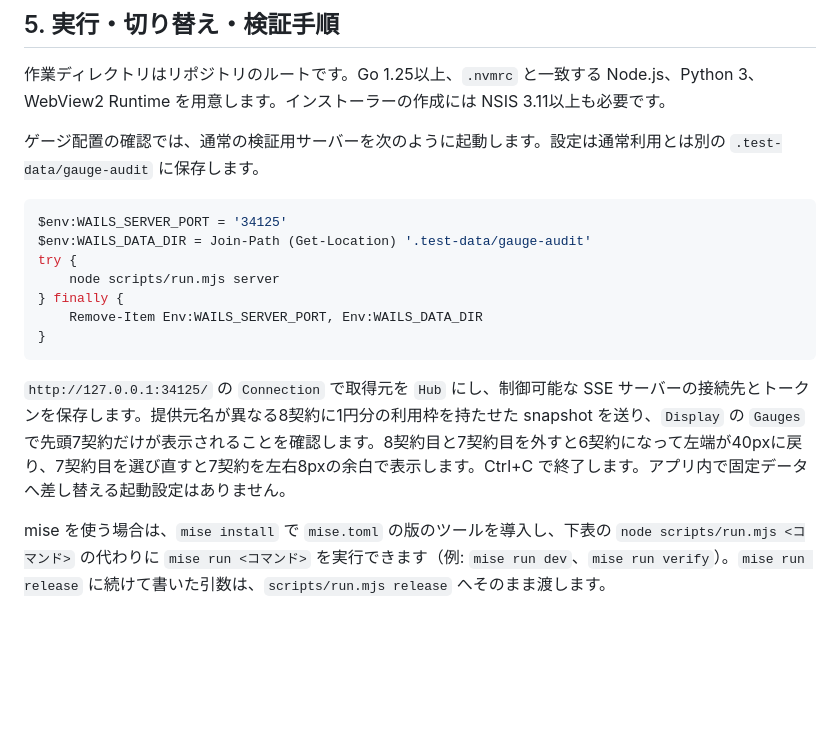
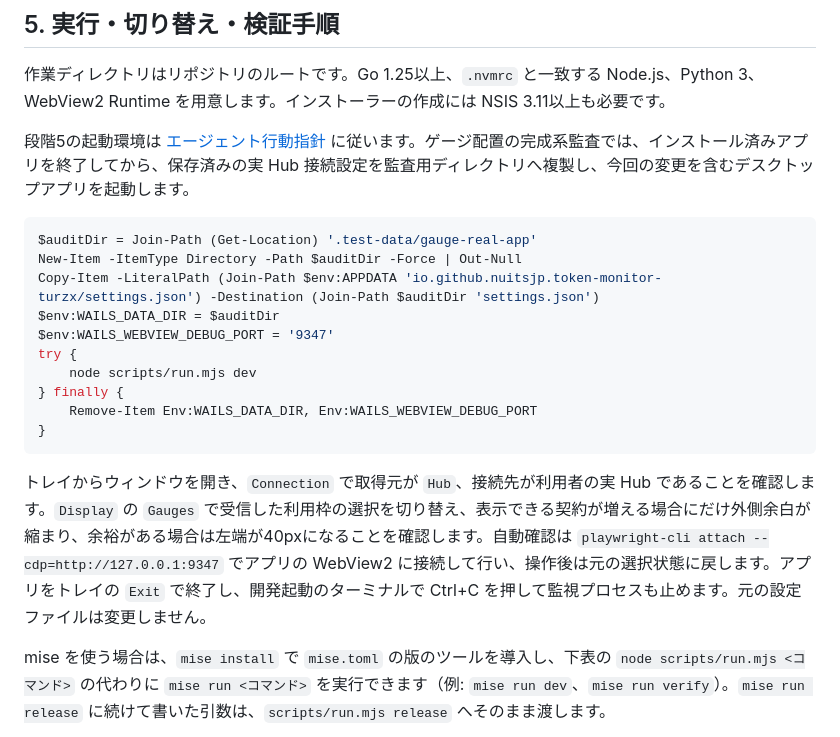
Before and after one commit to nuitsjp/token-dashboard, a Markdown page: docs/project.md, the part around the change. Rendered like a GitHub page; blank space fills up the shorter version.

Commit message:
Require desktop app and real Hub for stage five audits

````diff
--- a/docs/project.md
+++ b/docs/project.md
@@ -78,19 +78,22 @@
 
 作業ディレクトリはリポジトリのルートです。Go 1.25以上、`.nvmrc` と一致する Node.js、Python 3、WebView2 Runtime を用意します。インストーラーの作成には NSIS 3.11以上も必要です。
 
-ゲージ配置の確認では、通常の検証用サーバーを次のように起動します。設定は通常利用とは別の `.test-data/gauge-audit` に保存します。
+段階5の起動環境は [エージェント行動指針](../AGENTS.md) に従います。ゲージ配置の完成系監査では、インストール済みアプリを終了してから、保存済みの実 Hub 接続設定を監査用ディレクトリへ複製し、今回の変更を含むデスクトップアプリを起動します。
 
 ```powershell
-$env:WAILS_SERVER_PORT = '34125'
-$env:WAILS_DATA_DIR = Join-Path (Get-Location) '.test-data/gauge-audit'
+$auditDir = Join-Path (Get-Location) '.test-data/gauge-real-app'
+New-Item -ItemType Directory -Path $auditDir -Force | Out-Null
+Copy-Item -LiteralPath (Join-Path $env:APPDATA 'io.github.nuitsjp.token-monitor-turzx/settings.json') -Destination (Join-Path $auditDir 'settings.json')
+$env:WAILS_DATA_DIR = $auditDir
+$env:WAILS_WEBVIEW_DEBUG_PORT = '9347'
 try {
-    node scripts/run.mjs server
+    node scripts/run.mjs dev
 } finally {
-    Remove-Item Env:WAILS_SERVER_PORT, Env:WAILS_DATA_DIR
+    Remove-Item Env:WAILS_DATA_DIR, Env:WAILS_WEBVIEW_DEBUG_PORT
 }
 ```
 
-`http://127.0.0.1:34125/` の `Connection` で取得元を `Hub` にし、制御可能な SSE サーバーの接続先とトークンを保存します。提供元名が異なる8契約に1円分の利用枠を持たせた snapshot を送り、`Display` の `Gauges` で先頭7契約だけが表示されることを確認します。8契約目と7契約目を外すと6契約になって左端が40pxに戻り、7契約目を選び直すと7契約を左右8pxの余白で表示します。Ctrl+C で終了します。アプリ内で固定データへ差し替える起動設定はありません。
+トレイからウィンドウを開き、`Connection` で取得元が `Hub`、接続先が利用者の実 Hub であることを確認します。`Display` の `Gauges` で受信した利用枠の選択を切り替え、表示できる契約が増える場合にだけ外側余白が縮まり、余裕がある場合は左端が40pxになることを確認します。自動確認は `playwright-cli attach --cdp=http://127.0.0.1:9347` でアプリの WebView2 に接続して行い、操作後は元の選択状態に戻します。アプリをトレイの `Exit` で終了し、開発起動のターミナルで Ctrl+C を押して監視プロセスも止めます。元の設定ファイルは変更しません。
 
 mise を使う場合は、`mise install` で `mise.toml` の版のツールを導入し、下表の `node scripts/run.mjs <コマンド>` の代わりに `mise run <コマンド>` を実行できます（例: `mise run dev`、`mise run verify`）。`mise run release` に続けて書いた引数は、`scripts/run.mjs release` へそのまま渡します。
 
````
Also changed, not shown: AGENTS.md (+1 -0 lines).
